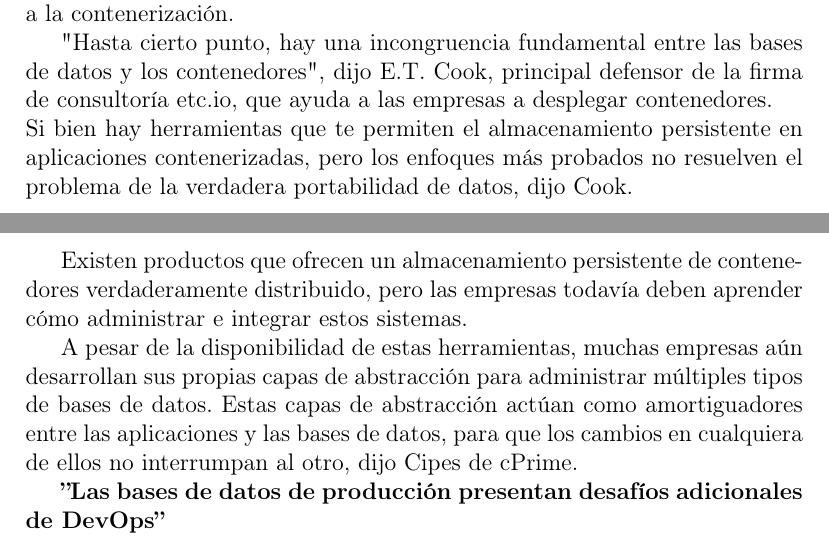
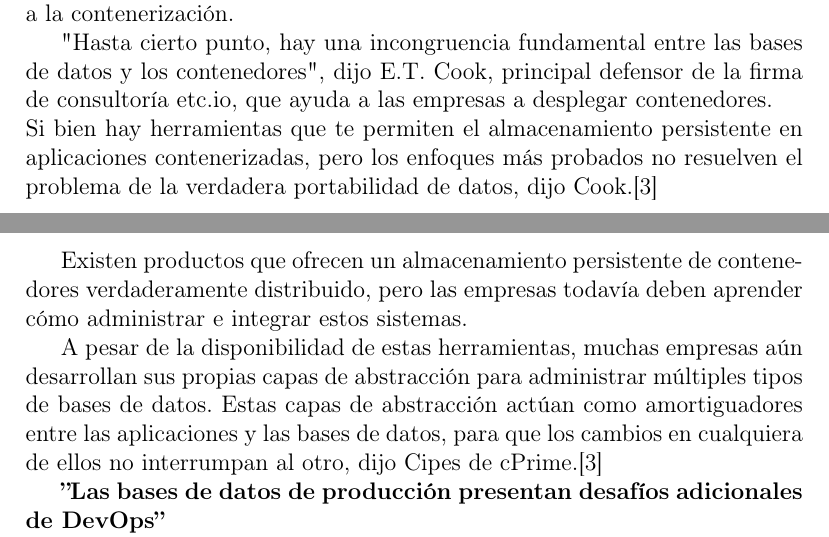
Before and after one commit to roblesf17/IU_BD_DEVOPS_GRUPAL, a LaTeX paper (index.tex): two parts of pages 8 and 9 of 10, joined at a grey line, cut so that both start at the same text. Compiled offline with pdfLaTeX.

Commit message:
Update index.tex

```diff
--- a/index.tex
+++ b/index.tex
@@ -208,11 +208,11 @@ Los contenedores son el furor en las pruebas de aplicaciones automatizadas porqu
 
 "Hasta cierto punto, hay una incongruencia fundamental entre las bases de datos y los contenedores", dijo E.T. Cook, principal defensor de la firma de consultoría etc.io, que ayuda a las empresas a desplegar contenedores.
 \\
-Si bien hay herramientas que te permiten el almacenamiento persistente en aplicaciones contenerizadas, pero los enfoques más probados no resuelven el problema de la verdadera portabilidad de datos, dijo Cook.
+Si bien hay herramientas que te permiten el almacenamiento persistente en aplicaciones contenerizadas, pero los enfoques más probados no resuelven el problema de la verdadera portabilidad de datos, dijo Cook.\cite{referenciaSandoval1}
 
 Existen productos que ofrecen un almacenamiento persistente de contenedores verdaderamente distribuido, pero las empresas todavía deben aprender cómo administrar e integrar estos sistemas.
 
-A pesar de la disponibilidad de estas herramientas, muchas empresas aún desarrollan sus propias capas de abstracción para administrar múltiples tipos de bases de datos. Estas capas de abstracción actúan como amortiguadores entre las aplicaciones y las bases de datos, para que los cambios en cualquiera de ellos no interrumpan al otro, dijo Cipes de cPrime.
+A pesar de la disponibilidad de estas herramientas, muchas empresas aún desarrollan sus propias capas de abstracción para administrar múltiples tipos de bases de datos. Estas capas de abstracción actúan como amortiguadores entre las aplicaciones y las bases de datos, para que los cambios en cualquiera de ellos no interrumpan al otro, dijo Cipes de cPrime.\cite{referenciaSandoval1}
 
 \textbf{''Las bases de datos de producción presentan desafíos adicionales de DevOps''}
 
```
